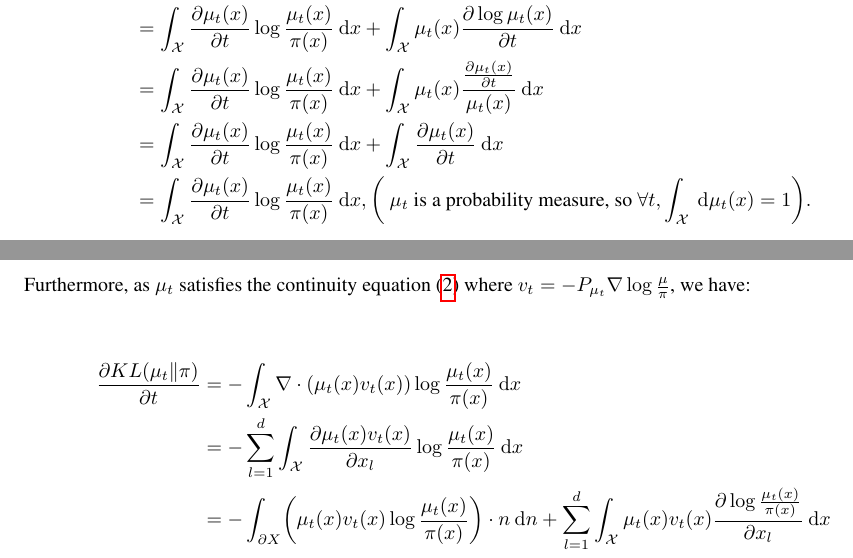
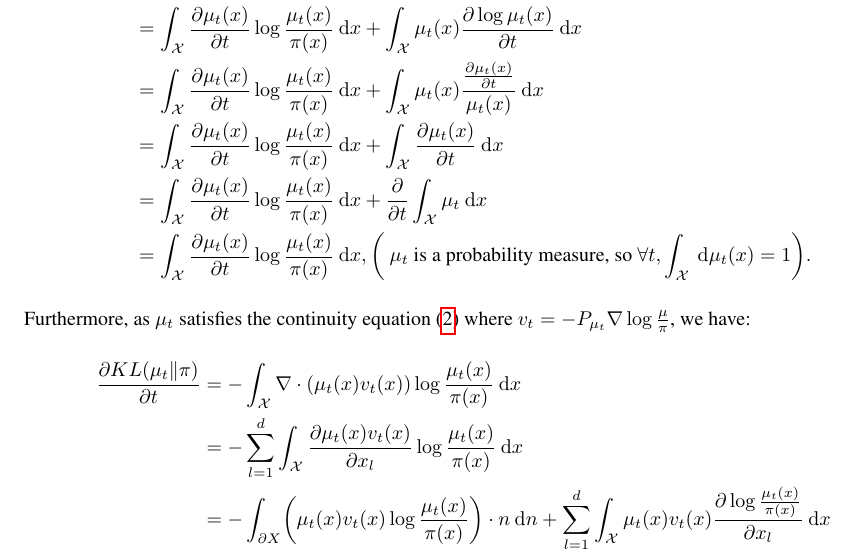
Before and after one commit to gaetanserre/BML-SGVD, a LaTeX document (Report/report.tex): two parts of pages 9 and 10 of 12 before the commit and part of page 10 of 13 after it, the two joined at a grey line, cut so that both start at the same text. Compiled offline with pdfLaTeX.

Commit message:
Report proof

```diff
--- a/Report/report.tex
+++ b/Report/report.tex
@@ -595,6 +595,8 @@ providing new convergence rates and a first intuition on the convergence of the
     &= \int_\X \diff{\mu_t(x)}{t} \log \frac{\mu_t(x)}{\pi(x)} \d x
       + \int_\X \diff{\mu_t(x)}{t} \d x \\
     &= \int_\X \diff{\mu_t(x)}{t} \log \frac{\mu_t(x)}{\pi(x)} \d x
+      + \diff{}{t} \int_\X \mu_t \d x \\
+    &= \int_\X \diff{\mu_t(x)}{t} \log \frac{\mu_t(x)}{\pi(x)} \d x
    , \pare*{\text{ $\mu_t$ is a probability measure, so } \forall t, \int_\X \d \mu_t(x) = 1}.
   \end{align*}
   Furthermore, as $\mu_t$ satisfies the continuity equation~(\ref{def:continuity-equation})
```
Also changed, not shown: Report/report.pdf.
